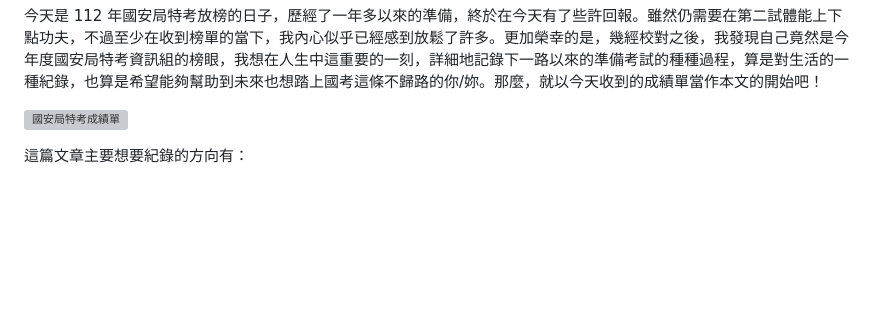
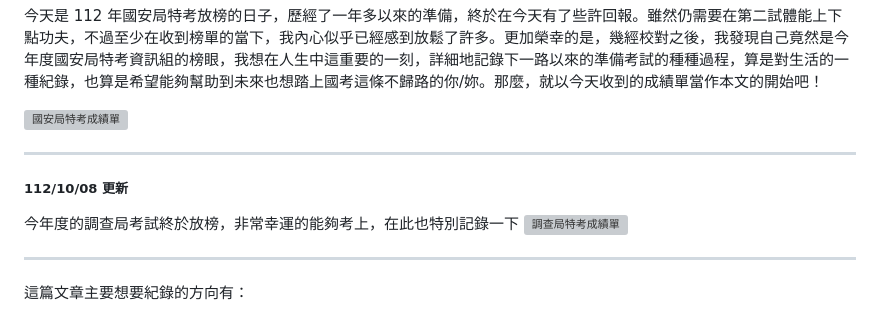
Before and after one commit to mozixreality/Blog, a Markdown page: src/contents/D20230817.md, the part around the change. Rendered like a GitHub page; blank space fills up the shorter version; grey boxes are pictures that could not be loaded.

```diff
--- a/src/contents/D20230817.md
+++ b/src/contents/D20230817.md
@@ -8,6 +8,13 @@ featuredImage: https://i.imgur.com/EPz0WOe.png
 今天是 112 年國安局特考放榜的日子，歷經了一年多以來的準備，終於在今天有了些許回報。雖然仍需要在第二試體能上下點功夫，不過至少在收到榜單的當下，我內心似乎已經感到放鬆了許多。更加榮幸的是，幾經校對之後，我發現自己竟然是今年度國安局特考資訊組的榜眼，我想在人生中這重要的一刻，詳細地記錄下一路以來的準備考試的種種過程，算是對生活的一種紀錄，也算是希望能夠幫助到未來也想踏上國考這條不歸路的你/妳。那麼，就以今天收到的成績單當作本文的開始吧！
 
 ![國安局特考成績單](https://i.imgur.com/EPz0WOe.png)
+
+---
+##### 112/10/08 更新
+今年度的調查局考試終於放榜，非常幸運的能夠考上，在此也特別記錄一下
+![調查局特考成績單](https://imgur.com/ld15Vjq.png)
+
+---
 
 這篇文章主要想要紀錄的方向有：
 1. 國考動機
```
Also changed, not shown: src/contents/D20231008.md (added, +19 -0 lines).
